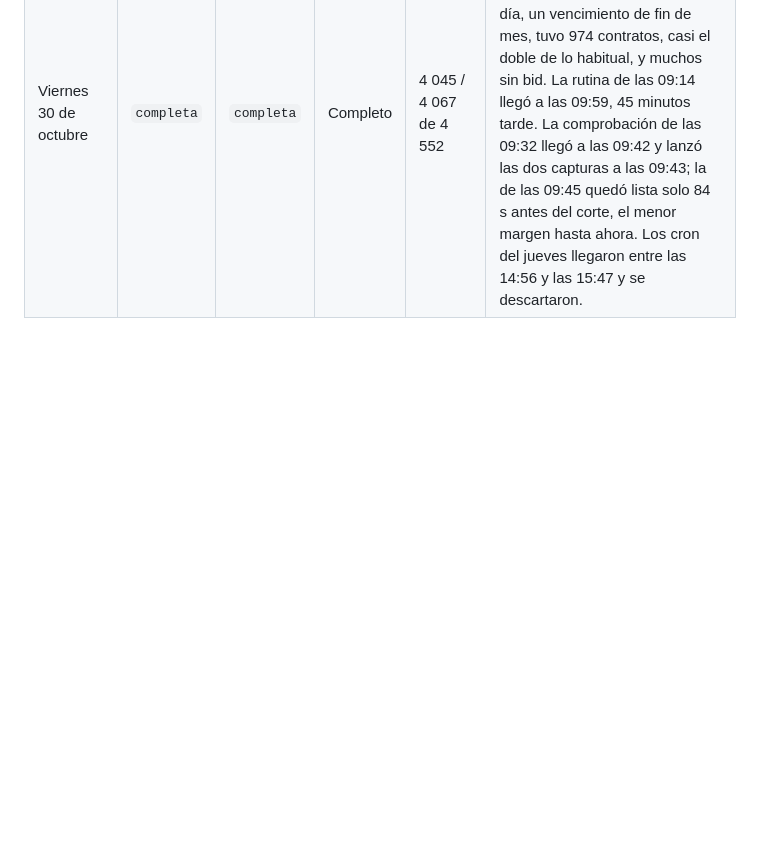
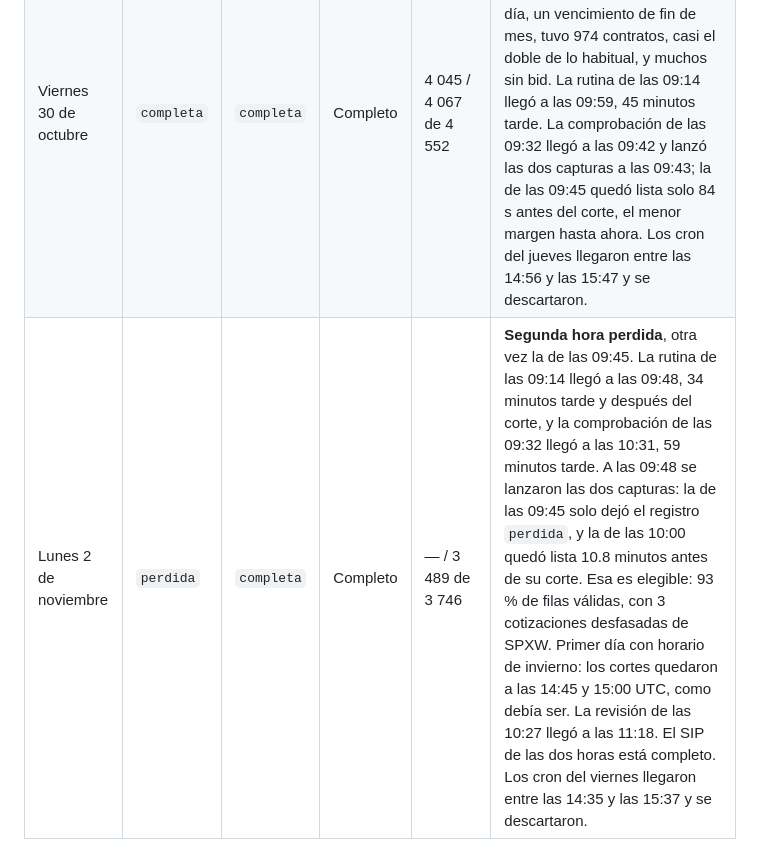
Before and after one commit to hectorcs23/QuantileFlow, a Markdown page: docs/aceptacion_operacion.md, the part around the change. Drawn GitHub-style; blank space fills up the shorter version.

```diff
--- a/docs/aceptacion_operacion.md
+++ b/docs/aceptacion_operacion.md
@@ -551,3 +551,4 @@ siguiente.
 | Miércoles 28 de octubre | `completa` | `completa` | Completo | 3 779 / 3 759 de 4 128 | Elegibles. 92 % y 91 % de filas válidas, con 170 y 138 cotizaciones desfasadas de SPXW. La rutina de las 09:14 llegó a las 09:38, 24 minutos tarde, después de la comprobación de las 09:32, que llegó a las 09:36: esta no encontró corridas de hoy y lanzó las dos capturas. La de las 09:45 quedó lista 8 minutos antes del corte. La rutina de las 09:14 encontró las corridas en curso y no las duplicó. El job de las 09:45 sigue en `ubuntu-24.04`. Los cron del martes llegaron entre las 14:40 y las 15:35 y se descartaron. |
 | Jueves 29 de octubre | `perdida` | `completa` | Completo | — / 3 806 de 4 068 | **Primera hora perdida desde el 2 de octubre.** La rutina de las 09:14 llegó a las 09:49, 35 minutos tarde y después del corte, y la comprobación de las 09:32 llegó a las 09:58. A las 09:49 se lanzaron las dos capturas: la de las 09:45 solo dejó el registro `perdida`, y la de las 10:00 quedó lista 9.5 minutos antes de su corte. Esa es elegible: 94 % de filas válidas, con 33 cotizaciones desfasadas de SPXW. Su error del forward fue de 1.48 puntos, el mayor hasta ahora. El SIP de las dos horas está completo. Los cron del miércoles llegaron entre las 14:49 y las 15:47 y se descartaron. |
 | Viernes 30 de octubre | `completa` | `completa` | Completo | 4 045 / 4 067 de 4 552 | Elegibles. 89 % de filas válidas en los dos cortes, con 41 y 14 cotizaciones desfasadas de SPXW. La cadena SPXW del día, un vencimiento de fin de mes, tuvo 974 contratos, casi el doble de lo habitual, y muchos sin bid. La rutina de las 09:14 llegó a las 09:59, 45 minutos tarde. La comprobación de las 09:32 llegó a las 09:42 y lanzó las dos capturas a las 09:43; la de las 09:45 quedó lista solo 84 s antes del corte, el menor margen hasta ahora. Los cron del jueves llegaron entre las 14:56 y las 15:47 y se descartaron. |
+| Lunes 2 de noviembre | `perdida` | `completa` | Completo | — / 3 489 de 3 746 | **Segunda hora perdida**, otra vez la de las 09:45. La rutina de las 09:14 llegó a las 09:48, 34 minutos tarde y después del corte, y la comprobación de las 09:32 llegó a las 10:31, 59 minutos tarde. A las 09:48 se lanzaron las dos capturas: la de las 09:45 solo dejó el registro `perdida`, y la de las 10:00 quedó lista 10.8 minutos antes de su corte. Esa es elegible: 93 % de filas válidas, con 3 cotizaciones desfasadas de SPXW. Primer día con horario de invierno: los cortes quedaron a las 14:45 y 15:00 UTC, como debía ser. La revisión de las 10:27 llegó a las 11:18. El SIP de las dos horas está completo. Los cron del viernes llegaron entre las 14:35 y las 15:37 y se descartaron. |
```
Also changed, not shown: docs/comparacion_robinhood.md (+1 -0 lines), docs/estado_continuacion.md (+3 -2 lines).
